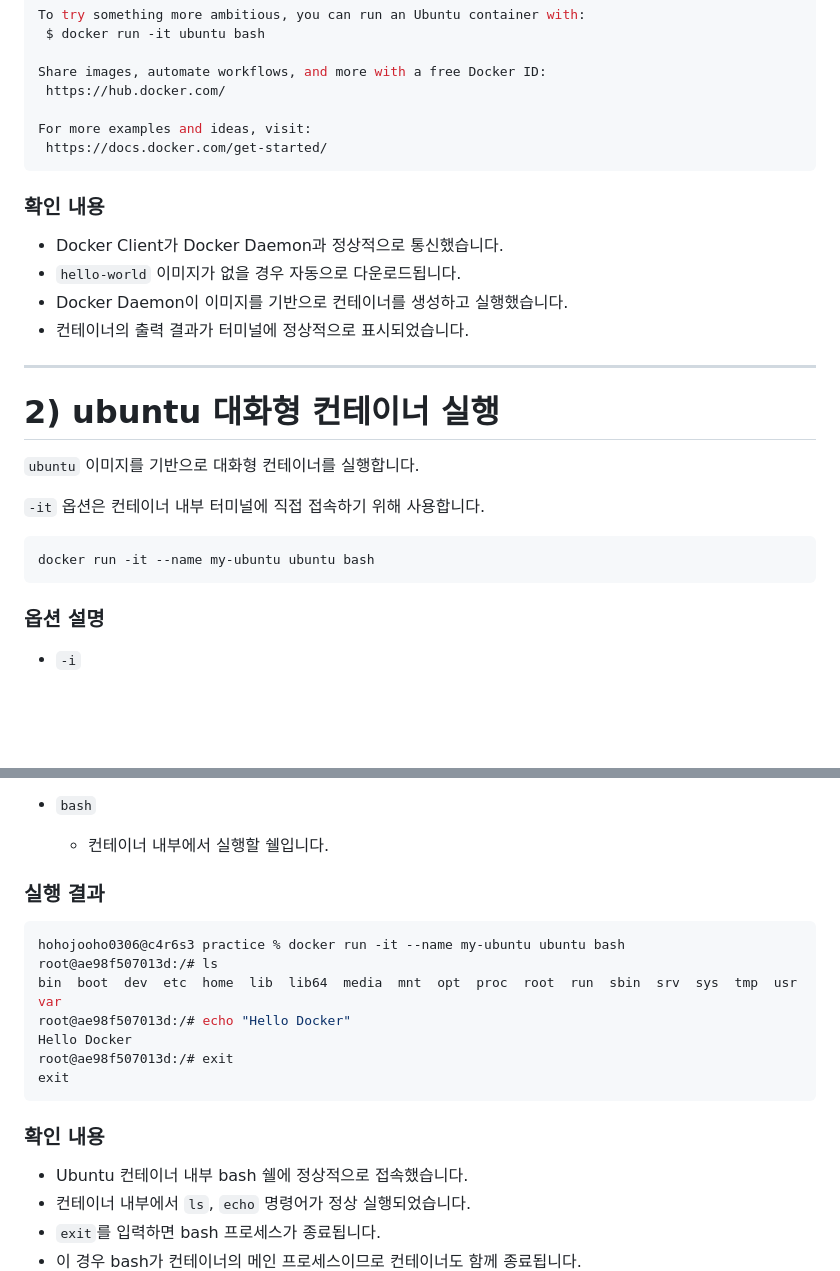
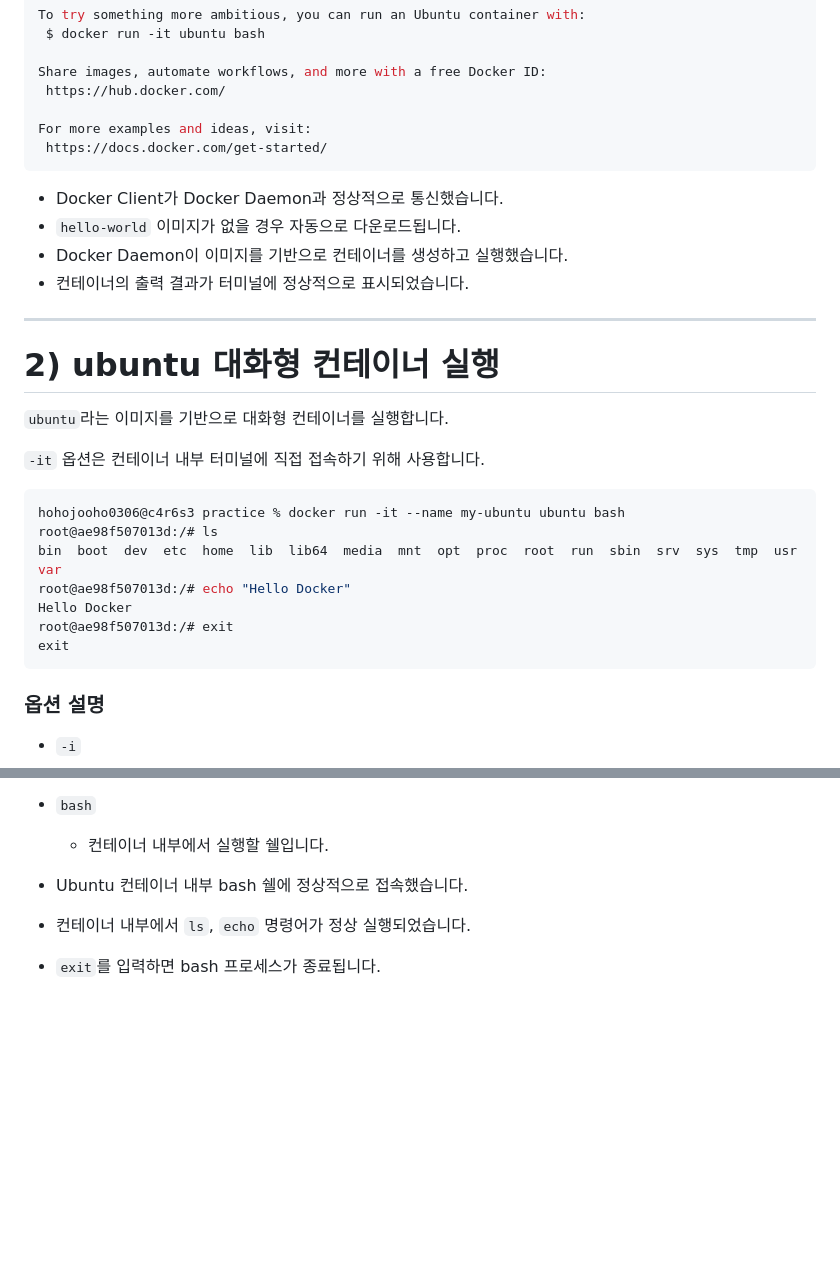
Before and after one commit to juhoo03/my-docker-web, a Markdown page: README.md, 2 parts joined by grey strips. Drawn GitHub-style; blank space fills up the shorter version.

````diff
--- a/README.md
+++ b/README.md
@@ -876,8 +873,6 @@ For more examples and ideas, visit:
  https://docs.docker.com/get-started/
 ```
 
-### 확인 내용
-
 - Docker Client가 Docker Daemon과 정상적으로 통신했습니다.
 - `hello-world` 이미지가 없을 경우 자동으로 다운로드됩니다.
 - Docker Daemon이 이미지를 기반으로 컨테이너를 생성하고 실행했습니다.
@@ -887,12 +882,18 @@ For more examples and ideas, visit:
 
 # 2) ubuntu 대화형 컨테이너 실행
 
-`ubuntu` 이미지를 기반으로 대화형 컨테이너를 실행합니다.
+`ubuntu`라는 이미지를 기반으로 대화형 컨테이너를 실행합니다.
 
 `-it` 옵션은 컨테이너 내부 터미널에 직접 접속하기 위해 사용합니다.
 
 ```bash
-docker run -it --name my-ubuntu ubuntu bash
+hohojooho0306@c4r6s3 practice % docker run -it --name my-ubuntu ubuntu bash
+root@ae98f507013d:/# ls
+bin  boot  dev  etc  home  lib  lib64  media  mnt  opt  proc  root  run  sbin  srv  sys  tmp  usr  var
+root@ae98f507013d:/# echo "Hello Docker"
+Hello Docker
+root@ae98f507013d:/# exit
+exit
 ```
 
 ### 옵션 설명
@@ -914,19 +915,6 @@ docker run -it --name my-ubuntu ubuntu bash
 - `bash`
   - 컨테이너 내부에서 실행할 쉘입니다.
 
-### 실행 결과
-
-```bash
-hohojooho0306@c4r6s3 practice % docker run -it --name my-ubuntu ubuntu bash
-root@ae98f507013d:/# ls
-bin  boot  dev  etc  home  lib  lib64  media  mnt  opt  proc  root  run  sbin  srv  sys  tmp  usr  var
-root@ae98f507013d:/# echo "Hello Docker"
-Hello Docker
-root@ae98f507013d:/# exit
-exit
-```
-
-### 확인 내용
 
 - Ubuntu 컨테이너 내부 bash 쉘에 정상적으로 접속했습니다.
 - 컨테이너 내부에서 `ls`, `echo` 명령어가 정상 실행되었습니다.
````
Also changed, not shown: other parts of README.md (+17 -26 lines).
